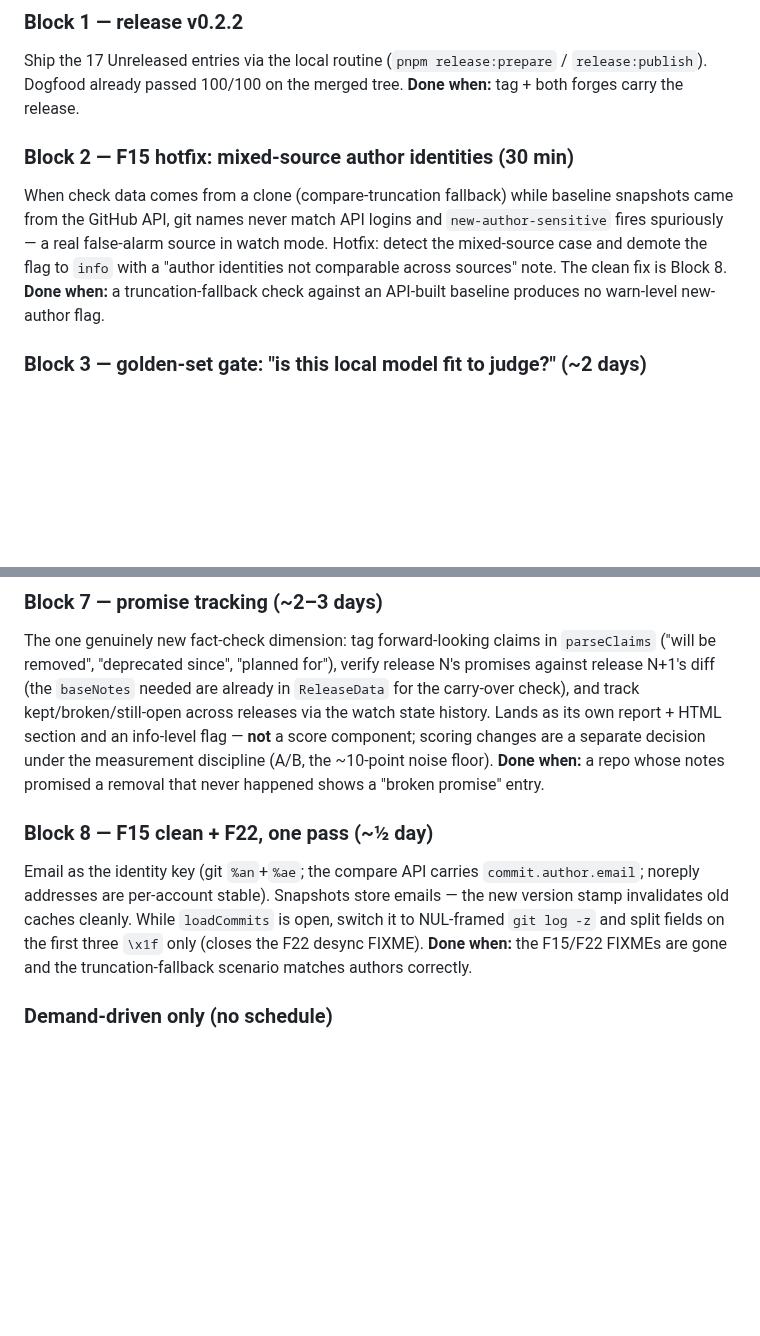
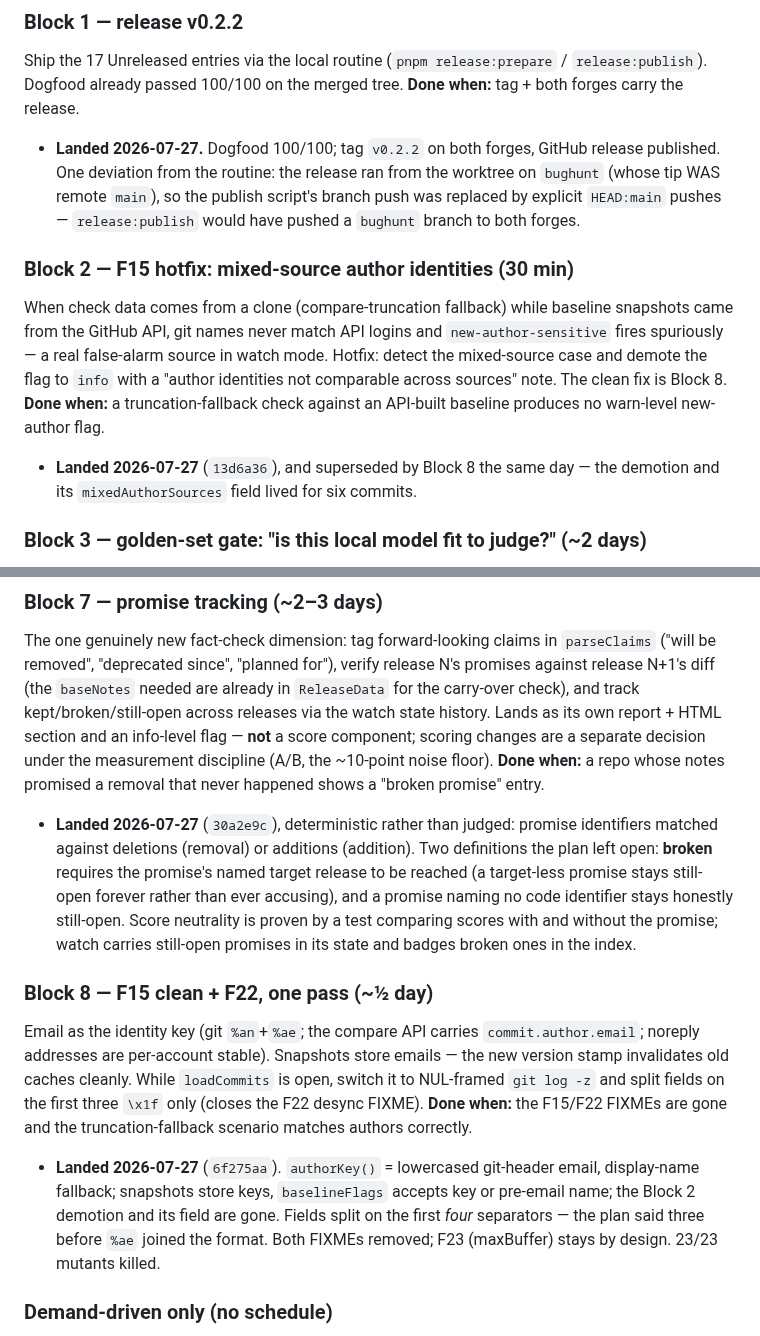
Before and after one commit to bmmmm/comparereleaseii, a Markdown page: ROADMAP.md, 2 parts joined by grey strips. Rendered like a GitHub page; blank space fills up the shorter version.

```diff
--- a/ROADMAP.md
+++ b/ROADMAP.md
@@ -30,6 +30,11 @@ Ship the 17 Unreleased entries via the local routine
 (`pnpm release:prepare` / `release:publish`). Dogfood already passed
 100/100 on the merged tree. **Done when:** tag + both forges carry the
 release.
+- **Landed 2026-07-27.** Dogfood 100/100; tag `v0.2.2` on both forges,
+  GitHub release published. One deviation from the routine: the release ran
+  from the worktree on `bughunt` (whose tip WAS remote `main`), so the
+  publish script's branch push was replaced by explicit `HEAD:main` pushes —
+  `release:publish` would have pushed a `bughunt` branch to both forges.
 
 ### Block 2 — F15 hotfix: mixed-source author identities (30 min)
 When check data comes from a clone (compare-truncation fallback) while
@@ -39,6 +44,8 @@ source in watch mode. Hotfix: detect the mixed-source case and demote the
 flag to `info` with a "author identities not comparable across sources"
 note. The clean fix is Block 8. **Done when:** a truncation-fallback check
 against an API-built baseline produces no warn-level new-author flag.
+- **Landed 2026-07-27** (`13d6a36`), and superseded by Block 8 the same day —
+  the demotion and its `mixedAuthorSources` field lived for six commits.
 
 ### Block 3 — golden-set gate: "is this local model fit to judge?" (~2 days)
 Not more calibration iterations — a one-time driving test, then the LLM
@@ -116,6 +159,14 @@ its own report + HTML section and an info-level flag — **not** a score
 component; scoring changes are a separate decision under the measurement
 discipline (A/B, the ~10-point noise floor). **Done when:** a repo whose
 notes promised a removal that never happened shows a "broken promise" entry.
+- **Landed 2026-07-27** (`30a2e9c`), deterministic rather than judged:
+  promise identifiers matched against deletions (removal) or additions
+  (addition). Two definitions the plan left open: **broken** requires the
+  promise's named target release to be reached (a target-less promise stays
+  still-open forever rather than ever accusing), and a promise naming no
+  code identifier stays honestly still-open. Score neutrality is proven by
+  a test comparing scores with and without the promise; watch carries
+  still-open promises in its state and badges broken ones in the index.
 
 ### Block 8 — F15 clean + F22, one pass (~½ day)
 Email as the identity key (git `%an`+`%ae`; the compare API carries
@@ -125,6 +176,12 @@ store emails — the new version stamp invalidates old caches cleanly. While
 on the first three `\x1f` only (closes the F22 desync FIXME). **Done when:**
 the F15/F22 FIXMEs are gone and the truncation-fallback scenario matches
 authors correctly.
+- **Landed 2026-07-27** (`6f275aa`). `authorKey()` = lowercased git-header
+  email, display-name fallback; snapshots store keys, `baselineFlags`
+  accepts key or pre-email name; the Block 2 demotion and its field are
+  gone. Fields split on the first *four* separators — the plan said three
+  before `%ae` joined the format. Both FIXMEs removed; F23 (maxBuffer)
+  stays by design. 23/23 mutants killed.
 
 ### Demand-driven only (no schedule)
 - **F23 maxBuffer:** first decide whether kernel-scale releases are a target
```
Also changed, not shown: other parts of ROADMAP.md (+36 -0 lines).
